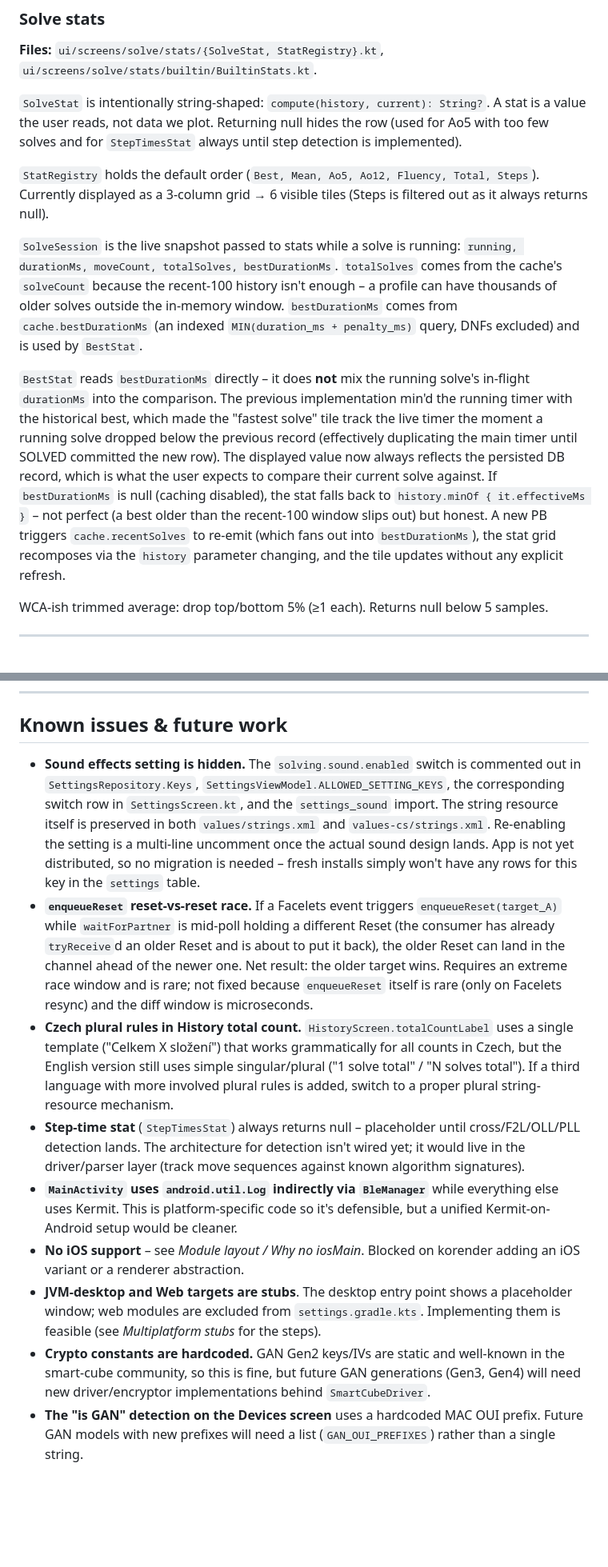
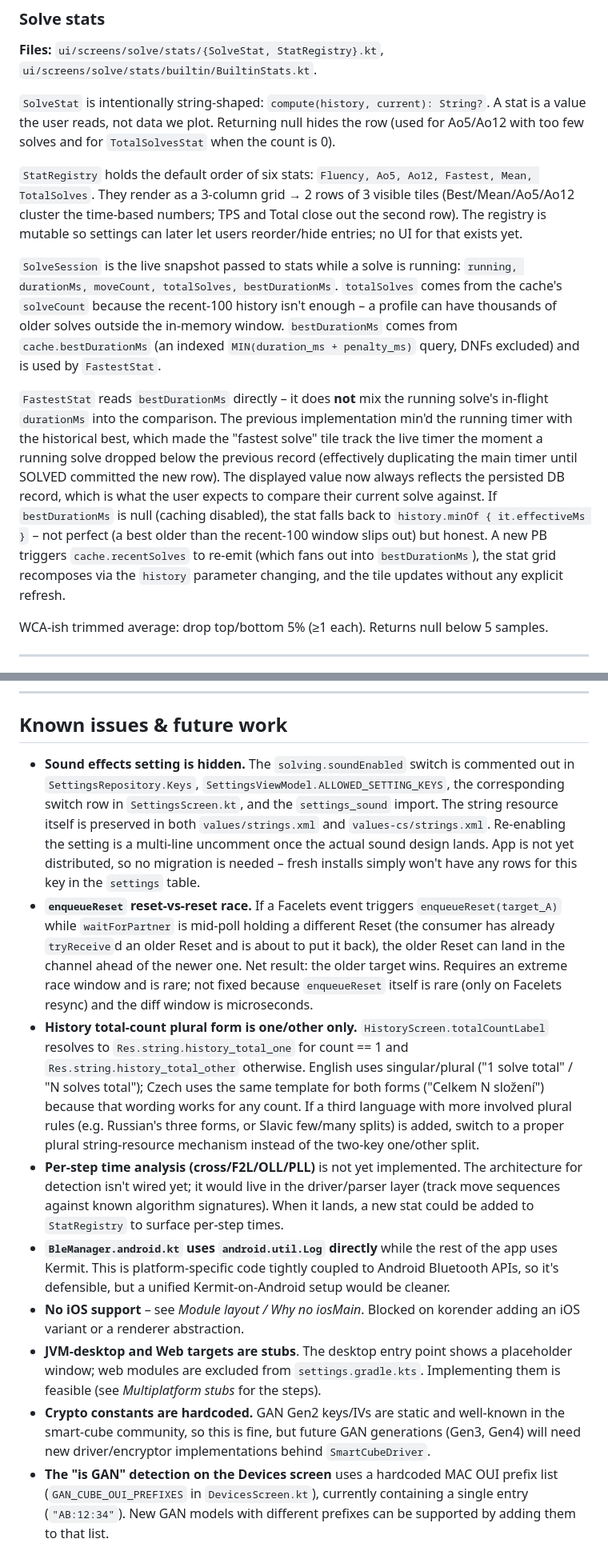
Before and after one commit to zucham/QBSmarter, a Markdown page: assets/Markdown/PROJECT.md, 2 parts joined by grey strips. Shown at 80% size. Drawn GitHub-style; blank space fills up the shorter version.

```diff
--- a/assets/Markdown/PROJECT.md
+++ b/assets/Markdown/PROJECT.md
@@ -900,13 +911,13 @@ There is no ViewModel: the Guide screen is purely composable state (`markdownTex
 
 **Files:** `ui/screens/solve/stats/{SolveStat, StatRegistry}.kt`, `ui/screens/solve/stats/builtin/BuiltinStats.kt`.
 
-`SolveStat` is intentionally string-shaped: `compute(history, current): String?`. A stat is a value the user reads, not data we plot. Returning null hides the row (used for Ao5 with too few solves and for `StepTimesStat` always until step detection is implemented).
+`SolveStat` is intentionally string-shaped: `compute(history, current): String?`. A stat is a value the user reads, not data we plot. Returning null hides the row (used for Ao5/Ao12 with too few solves and for `TotalSolvesStat` when the count is 0).
 
-`StatRegistry` holds the default order (`Best, Mean, Ao5, Ao12, Fluency, Total, Steps`). Currently displayed as a 3-column grid → 6 visible tiles (Steps is filtered out as it always returns null).
+`StatRegistry` holds the default order of six stats: `Fluency, Ao5, Ao12, Fastest, Mean, TotalSolves`. They render as a 3-column grid → 2 rows of 3 visible tiles (Best/Mean/Ao5/Ao12 cluster the time-based numbers; TPS and Total close out the second row). The registry is mutable so settings can later let users reorder/hide entries; no UI for that exists yet.
 
-`SolveSession` is the live snapshot passed to stats while a solve is running: `running, durationMs, moveCount, totalSolves, bestDurationMs`. `totalSolves` comes from the cache's `solveCount` because the recent-100 history isn't enough – a profile can have thousands of older solves outside the in-memory window. `bestDurationMs` comes from `cache.bestDurationMs` (an indexed `MIN(duration_ms + penalty_ms)` query, DNFs excluded) and is used by `BestStat`.
+`SolveSession` is the live snapshot passed to stats while a solve is running: `running, durationMs, moveCount, totalSolves, bestDurationMs`. `totalSolves` comes from the cache's `solveCount` because the recent-100 history isn't enough – a profile can have thousands of older solves outside the in-memory window. `bestDurationMs` comes from `cache.bestDurationMs` (an indexed `MIN(duration_ms + penalty_ms)` query, DNFs excluded) and is used by `FastestStat`.
 
-`BestStat` reads `bestDurationMs` directly – it does **not** mix the running solve's in-flight `durationMs` into the comparison. The previous implementation min'd the running timer with the historical best, which made the "fastest solve" tile track the live timer the moment a running solve dropped below the previous record (effectively duplicating the main timer until SOLVED committed the new row). The displayed value now always reflects the persisted DB record, which is what the user expects to compare their current solve against. If `bestDurationMs` is null (caching disabled), the stat falls back to `history.minOf { it.effectiveMs }` – not perfect (a best older than the recent-100 window slips out) but honest. A new PB triggers `cache.recentSolves` to re-emit (which fans out into `bestDurationMs`), the stat grid recomposes via the `history` parameter changing, and the tile updates without any explicit refresh.
+`FastestStat` reads `bestDurationMs` directly – it does **not** mix the running solve's in-flight `durationMs` into the comparison. The previous implementation min'd the running timer with the historical best, which made the "fastest solve" tile track the live timer the moment a running solve dropped below the previous record (effectively duplicating the main timer until SOLVED committed the new row). The displayed value now always reflects the persisted DB record, which is what the user expects to compare their current solve against. If `bestDurationMs` is null (caching disabled), the stat falls back to `history.minOf { it.effectiveMs }` – not perfect (a best older than the recent-100 window slips out) but honest. A new PB triggers `cache.recentSolves` to re-emit (which fans out into `bestDurationMs`), the stat grid recomposes via the `history` parameter changing, and the tile updates without any explicit refresh.
 
 WCA-ish trimmed average: drop top/bottom 5% (≥1 each). Returns null below 5 samples.
 
@@ -1282,12 +1294,12 @@ The `@Composable expect fun ApplySystemBarsTheme` pattern works because Compose
 
 ## Known issues & future work
 
-- **Sound effects setting is hidden.** The `solving.sound.enabled` switch is commented out in `SettingsRepository.Keys`, `SettingsViewModel.ALLOWED_SETTING_KEYS`, the corresponding switch row in `SettingsScreen.kt`, and the `settings_sound` import. The string resource itself is preserved in both `values/strings.xml` and `values-cs/strings.xml`. Re-enabling the setting is a multi-line uncomment once the actual sound design lands. App is not yet distributed, so no migration is needed – fresh installs simply won't have any rows for this key in the `settings` table.
+- **Sound effects setting is hidden.** The `solving.soundEnabled` switch is commented out in `SettingsRepository.Keys`, `SettingsViewModel.ALLOWED_SETTING_KEYS`, the corresponding switch row in `SettingsScreen.kt`, and the `settings_sound` import. The string resource itself is preserved in both `values/strings.xml` and `values-cs/strings.xml`. Re-enabling the setting is a multi-line uncomment once the actual sound design lands. App is not yet distributed, so no migration is needed – fresh installs simply won't have any rows for this key in the `settings` table.
 - **`enqueueReset` reset-vs-reset race.** If a Facelets event triggers `enqueueReset(target_A)` while `waitForPartner` is mid-poll holding a different Reset (the consumer has already `tryReceive`d an older Reset and is about to put it back), the older Reset can land in the channel ahead of the newer one. Net result: the older target wins. Requires an extreme race window and is rare; not fixed because `enqueueReset` itself is rare (only on Facelets resync) and the diff window is microseconds.
-- **Czech plural rules in History total count.** `HistoryScreen.totalCountLabel` uses a single template ("Celkem X složení") that works grammatically for all counts in Czech, but the English version still uses simple singular/plural ("1 solve total" / "N solves total"). If a third language with more involved plural rules is added, switch to a proper plural string-resource mechanism.
-- **Step-time stat** (`StepTimesStat`) always returns null – placeholder until cross/F2L/OLL/PLL detection lands. The architecture for detection isn't wired yet; it would live in the driver/parser layer (track move sequences against known algorithm signatures).
-- **`MainActivity` uses `android.util.Log` indirectly via `BleManager`** while everything else uses Kermit. This is platform-specific code so it's defensible, but a unified Kermit-on-Android setup would be cleaner.
+- **History total-count plural form is one/other only.** `HistoryScreen.totalCountLabel` resolves to `Res.string.history_total_one` for count == 1 and `Res.string.history_total_other` otherwise. English uses singular/plural ("1 solve total" / "N solves total"); Czech uses the same template for both forms ("Celkem N složení") because that wording works for any count. If a third language with more involved plural rules (e.g. Russian's three forms, or Slavic few/many splits) is added, switch to a proper plural string-resource mechanism instead of the two-key one/other split.
+- **Per-step time analysis (cross/F2L/OLL/PLL)** is not yet implemented. The architecture for detection isn't wired yet; it would live in the driver/parser layer (track move sequences against known algorithm signatures). When it lands, a new stat could be added to `StatRegistry` to surface per-step times.
+- **`BleManager.android.kt` uses `android.util.Log` directly** while the rest of the app uses Kermit. This is platform-specific code tightly coupled to Android Bluetooth APIs, so it's defensible, but a unified Kermit-on-Android setup would be cleaner.
 - **No iOS support** – see *Module layout / Why no iosMain*. Blocked on korender adding an iOS variant or a renderer abstraction.
 - **JVM-desktop and Web targets are stubs**. The desktop entry point shows a placeholder window; web modules are excluded from `settings.gradle.kts`. Implementing them is feasible (see *Multiplatform stubs* for the steps).
 - **Crypto constants are hardcoded.** GAN Gen2 keys/IVs are static and well-known in the smart-cube community, so this is fine, but future GAN generations (Gen3, Gen4) will need new driver/encryptor implementations behind `SmartCubeDriver`.
-- **The "is GAN" detection on the Devices screen** uses a hardcoded MAC OUI prefix. Future GAN models with new prefixes will need a list (`GAN_OUI_PREFIXES`) rather than a single string.
+- **The "is GAN" detection on the Devices screen** uses a hardcoded MAC OUI prefix list (`GAN_CUBE_OUI_PREFIXES` in `DevicesScreen.kt`), currently containing a single entry (`"AB:12:34"`). New GAN models with different prefixes can be supported by adding them to that list.
```
Also changed, not shown: other parts of assets/Markdown/PROJECT.md (+41 -29 lines), assets/Markdown/FAQ.md (+7 -4 lines), assets/Markdown/SCREENSHOTS.md (+4 -4 lines).
